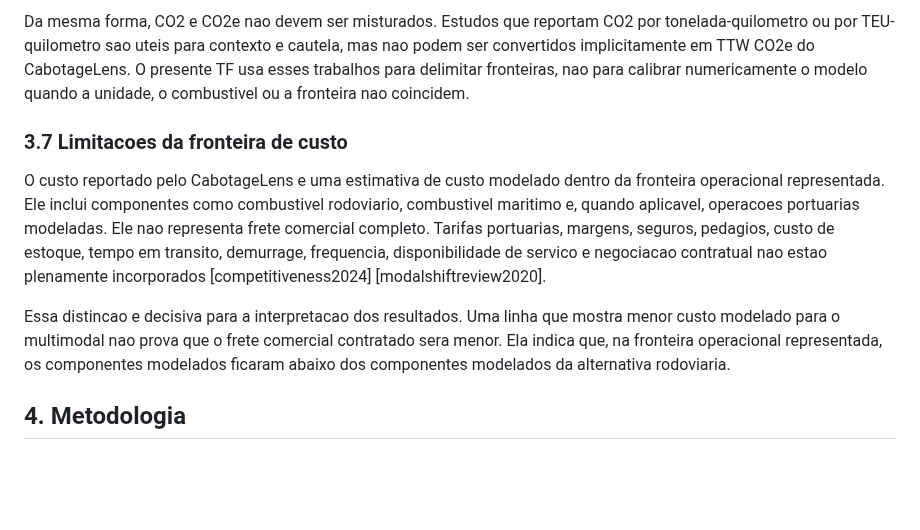
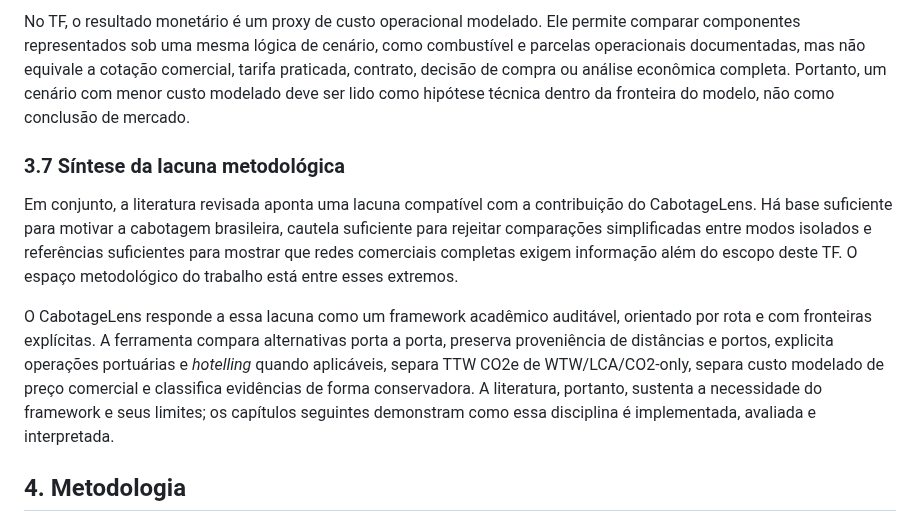
Before and after one commit to pennylanesccp/cabotage-lens, a Markdown page: docs/tf_final_report_draft.md, the part around one of its changes. GitHub-like rendering; blank space fills up the shorter version.

```diff
--- a/docs/tf_final_report_draft.md
+++ b/docs/tf_final_report_draft.md
@@ -71,11 +75,11 @@ Uma das distincoes mais importantes do trabalho e a diferenca entre TTW, WTW e L
 
-Da mesma forma, CO2 e CO2e nao devem ser misturados. Estudos que reportam CO2 por tonelada-quilometro ou por TEU-quilometro sao uteis para contexto e cautela, mas nao podem ser convertidos implicitamente em TTW CO2e do CabotageLens. O presente TF usa esses trabalhos para delimitar fronteiras, nao para calibrar numericamente o modelo quando a unidade, o combustivel ou a fronteira nao coincidem.
+No TF, o resultado monetário é um proxy de custo operacional modelado. Ele permite comparar componentes representados sob uma mesma lógica de cenário, como combustível e parcelas operacionais documentadas, mas não equivale a cotação comercial, tarifa praticada, contrato, decisão de compra ou análise econômica completa. Portanto, um cenário com menor custo modelado deve ser lido como hipótese técnica dentro da fronteira do modelo, não como conclusão de mercado.
 
-### 3.7 Limitacoes da fronteira de custo
+### 3.7 Síntese da lacuna metodológica
 
-O custo reportado pelo CabotageLens e uma estimativa de custo modelado dentro da fronteira operacional representada. Ele inclui componentes como combustivel rodoviario, combustivel maritimo e, quando aplicavel, operacoes portuarias modeladas. Ele nao representa frete comercial completo. Tarifas portuarias, margens, seguros, pedagios, custo de estoque, tempo em transito, demurrage, frequencia, disponibilidade de servico e negociacao contratual nao estao plenamente incorporados [competitiveness2024] [modalshiftreview2020].
+Em conjunto, a literatura revisada aponta uma lacuna compatível com a contribuição do CabotageLens. Há base suficiente para motivar a cabotagem brasileira, cautela suficiente para rejeitar comparações simplificadas entre modos isolados e referências suficientes para mostrar que redes comerciais completas exigem informação além do escopo deste TF. O espaço metodológico do trabalho está entre esses extremos.
 
-Essa distincao e decisiva para a interpretacao dos resultados. Uma linha que mostra menor custo modelado para o multimodal nao prova que o frete comercial contratado sera menor. Ela indica que, na fronteira operacional representada, os componentes modelados ficaram abaixo dos componentes modelados da alternativa rodoviaria.
+O CabotageLens responde a essa lacuna como um framework acadêmico auditável, orientado por rota e com fronteiras explícitas. A ferramenta compara alternativas porta a porta, preserva proveniência de distâncias e portos, explicita operações portuárias e *hotelling* quando aplicáveis, separa TTW CO2e de WTW/LCA/CO2-only, separa custo modelado de preço comercial e classifica evidências de forma conservadora. A literatura, portanto, sustenta a necessidade do framework e seus limites; os capítulos seguintes demonstram como essa disciplina é implementada, avaliada e interpretada.
 
 ## 4. Metodologia
 
```
Also changed, not shown: other parts of docs/tf_final_report_draft.md (+38 -34 lines).
